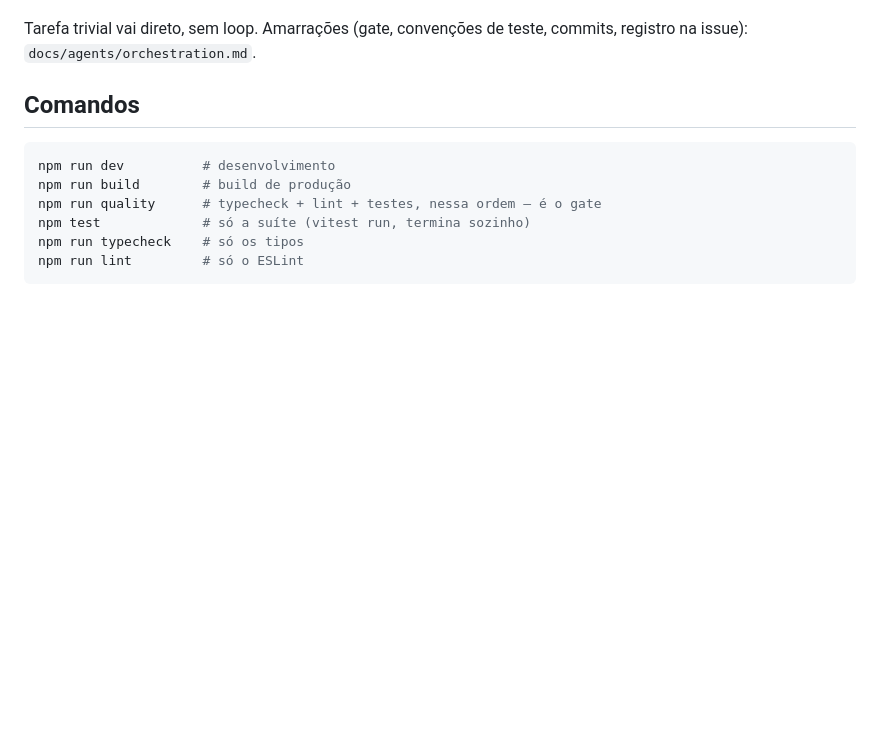
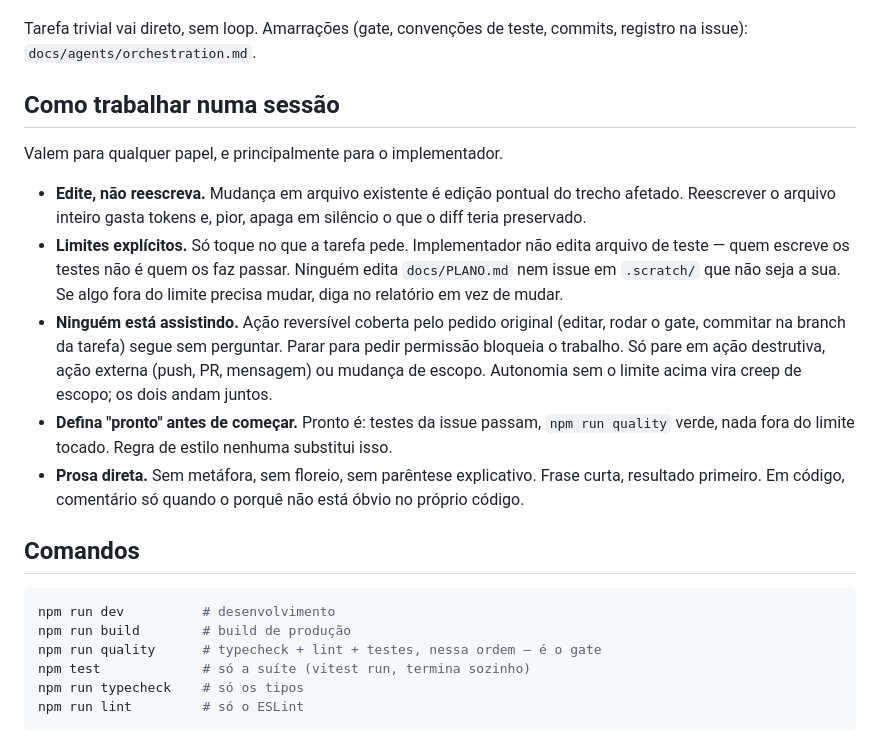
Before and after one commit to Laginho/SIGAA-ME, a Markdown page: CLAUDE.md, the part around the change. GitHub-like rendering; blank space fills up the shorter version.

Commit message:
docs(claude): add per-session working rules
Edit over rewrite, explicit file boundaries, autonomy on reversible
actions, definition of done, direct prose.

Co-Authored-By: Claude Fable 5.1 <noreply@anthropic.com>

```diff
--- a/CLAUDE.md
+++ b/CLAUDE.md
@@ -38,6 +38,29 @@ com mais desconfiança.
 
 Tarefa trivial vai direto, sem loop. Amarrações (gate, convenções de teste,
 commits, registro na issue): `docs/agents/orchestration.md`.
+
+## Como trabalhar numa sessão
+
+Valem para qualquer papel, e principalmente para o implementador.
+
+- **Edite, não reescreva.** Mudança em arquivo existente é edição pontual do
+  trecho afetado. Reescrever o arquivo inteiro gasta tokens e, pior, apaga em
+  silêncio o que o diff teria preservado.
+- **Limites explícitos.** Só toque no que a tarefa pede. Implementador não edita
+  arquivo de teste — quem escreve os testes não é quem os faz passar. Ninguém
+  edita `docs/PLANO.md` nem issue em `.scratch/` que não seja a sua. Se algo
+  fora do limite precisa mudar, diga no relatório em vez de mudar.
+- **Ninguém está assistindo.** Ação reversível coberta pelo pedido original
+  (editar, rodar o gate, commitar na branch da tarefa) segue sem perguntar.
+  Parar para pedir permissão bloqueia o trabalho. Só pare em ação destrutiva,
+  ação externa (push, PR, mensagem) ou mudança de escopo. Autonomia sem o
+  limite acima vira creep de escopo; os dois andam juntos.
+- **Defina "pronto" antes de começar.** Pronto é: testes da issue passam,
+  `npm run quality` verde, nada fora do limite tocado. Regra de estilo nenhuma
+  substitui isso.
+- **Prosa direta.** Sem metáfora, sem floreio, sem parêntese explicativo.
+  Frase curta, resultado primeiro. Em código, comentário só quando o porquê não
+  está óbvio no próprio código.
 
 ## Comandos
 
```
